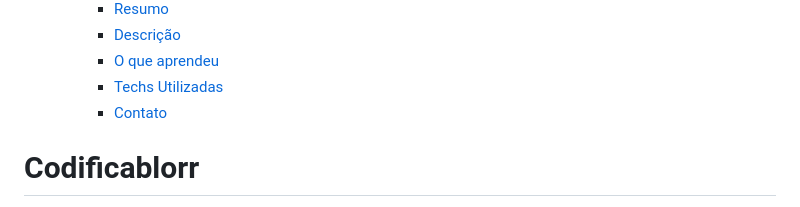
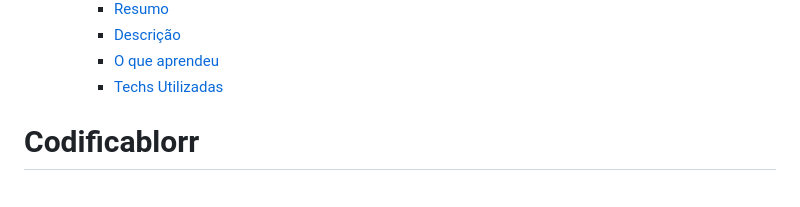
Before and after one commit to dablorr/ChallengeAlura, a Markdown page: README.md, the part around the change. Drawn GitHub-style.

```diff
--- a/README.md
+++ b/README.md
@@ -7,7 +7,6 @@
     - [Descrição](#Descrição)
     - [O que aprendeu](#Tópicos-abordados-durante-o-desafio)
     - [Techs Utilizadas](#Techs-utilizadas)
-    - [Contato](#Contato)
 
 # Codificablorr
 Olá, mundo! Esse é meu projeto Codificador e Descodificador de textos.
```
